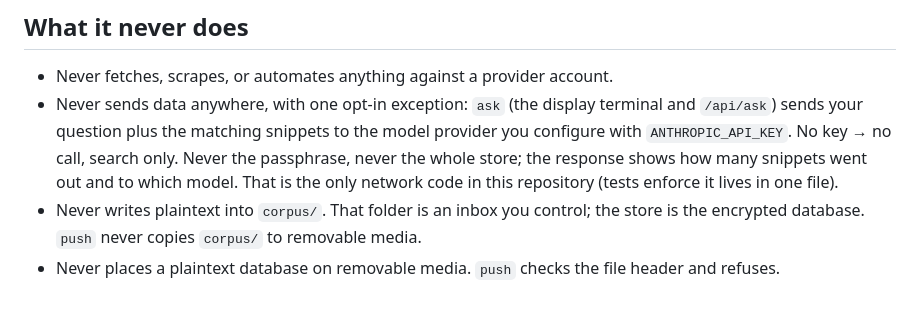
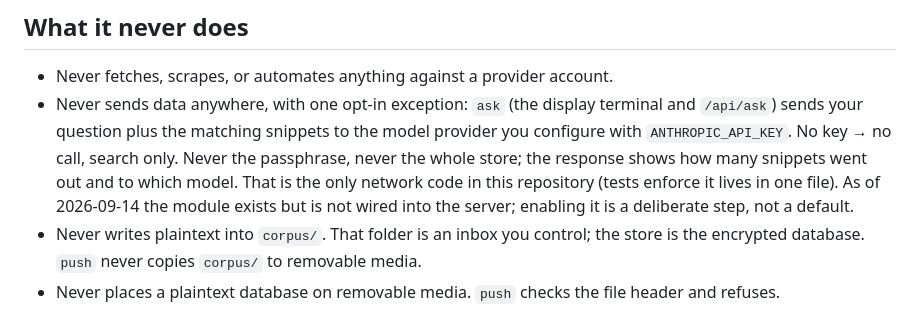
Before and after one commit to ceyre-boop/ai-memory, a Markdown page: CONSTRAINTS.md, the part around the change. Drawn GitHub-style.

Commit message:
CONSTRAINTS: state that ask is provisioned, not wired
Co-Authored-By: Claude Fable 5.1 <noreply@anthropic.com>
Claude-Session: https://claude.ai/code/session_01VDXdGniKFXjGRKxuLmHuer

```diff
--- a/CONSTRAINTS.md
+++ b/CONSTRAINTS.md
@@ -38,7 +38,8 @@ context and rent the model. This is memory infrastructure, nothing more.
   `/api/ask`) sends your question plus the matching snippets to the model provider you configure
   with `ANTHROPIC_API_KEY`. No key → no call, search only. Never the passphrase, never the whole
   store; the response shows how many snippets went out and to which model. That is the only
-  network code in this repository (tests enforce it lives in one file).
+  network code in this repository (tests enforce it lives in one file). As of 2026-09-14 the module
+  exists but is not wired into the server; enabling it is a deliberate step, not a default.
 - Never writes plaintext into `corpus/`. That folder is an inbox you control; the store is the
   encrypted database. `push` never copies `corpus/` to removable media.
 - Never places a plaintext database on removable media. `push` checks the file header and refuses.
```
